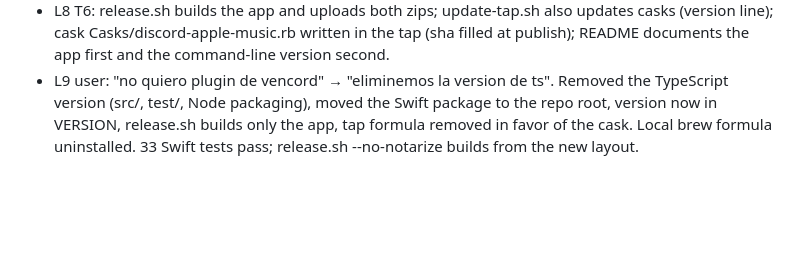
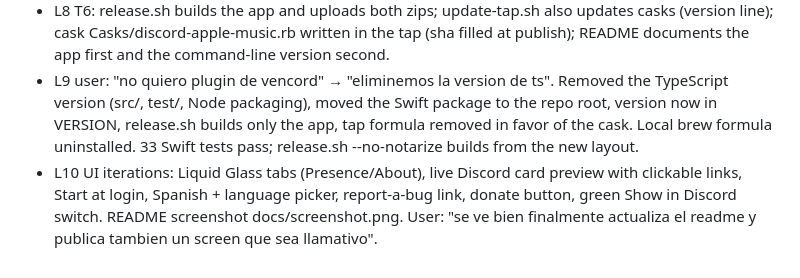
Before and after one commit to Juan-Motta/discord-apple-music, a Markdown page: odd/tasks/native-app.md, the part around the change. Rendered like a GitHub page; blank space fills up the shorter version.

```diff
--- a/odd/tasks/native-app.md
+++ b/odd/tasks/native-app.md
@@ -40,3 +40,4 @@ Route: inline (no writer trigger: units are sequential and depend on each other)
 - L7 Version bumped to 0.2.0. Notarized build accepted, stapled, spctl "Notarized Developer ID".
 - L8 T6: release.sh builds the app and uploads both zips; update-tap.sh also updates casks (version line); cask Casks/discord-apple-music.rb written in the tap (sha filled at publish); README documents the app first and the command-line version second.
 - L9 user: "no quiero plugin de vencord" → "eliminemos la version de ts". Removed the TypeScript version (src/, test/, Node packaging), moved the Swift package to the repo root, version now in VERSION, release.sh builds only the app, tap formula removed in favor of the cask. Local brew formula uninstalled. 33 Swift tests pass; release.sh --no-notarize builds from the new layout.
+- L10 UI iterations: Liquid Glass tabs (Presence/About), live Discord card preview with clickable links, Start at login, Spanish + language picker, report-a-bug link, donate button, green Show in Discord switch. README screenshot docs/screenshot.png. User: "se ve bien finalmente actualiza el readme y publica tambien un screen que sea llamativo".
```
Also changed, not shown: README.md (+14 -3 lines), docs/screenshot.png (added).
